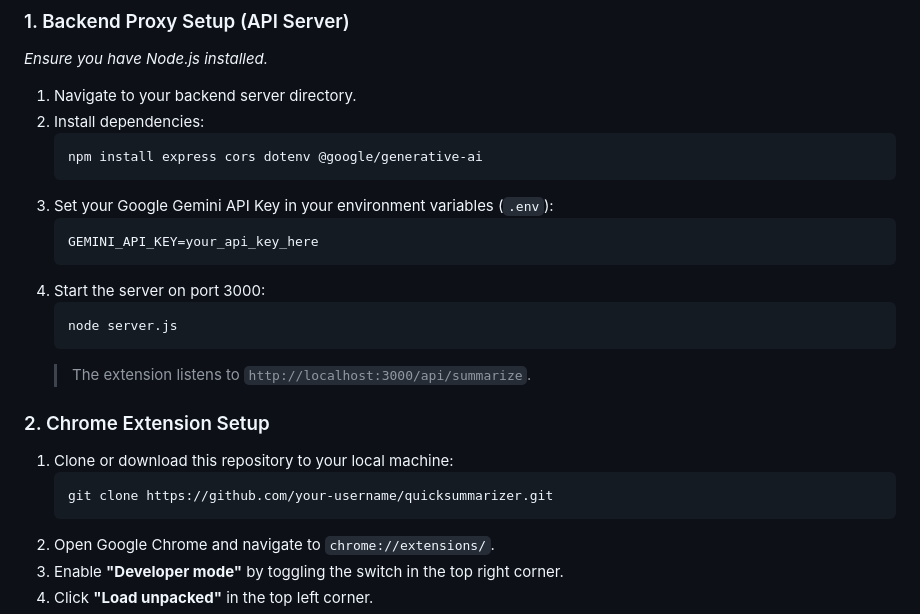
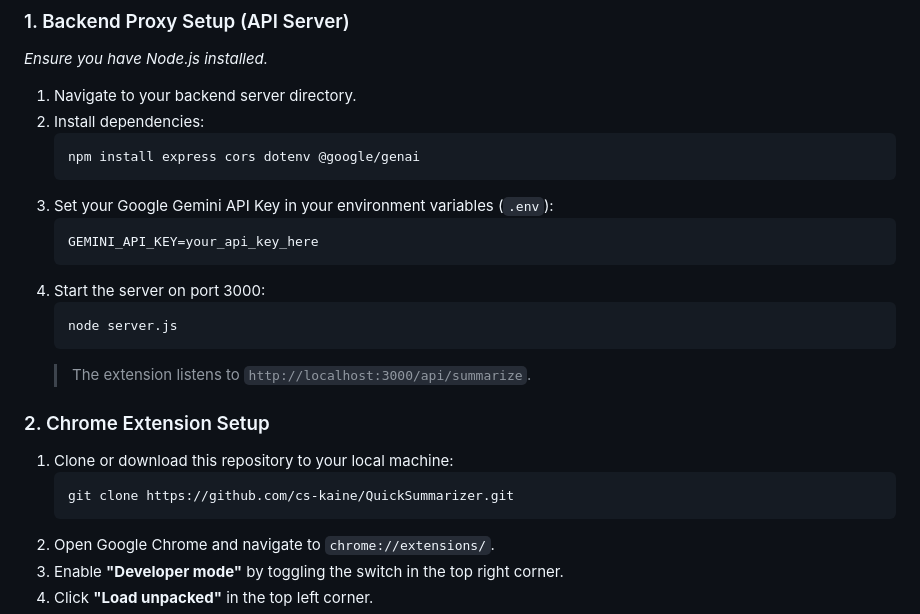
Before and after one commit to cs-kaine/QuickSummarizer, a Markdown page: README.md, the part around the change. GitHub-like rendering.

````diff
--- a/README.md
+++ b/README.md
@@ -40,7 +40,7 @@ Since this extension communicates with a local backend proxy (to securely hold t
 1. Navigate to your backend server directory.
 2. Install dependencies:
    ```bash
-   npm install express cors dotenv @google/generative-ai
+   npm install express cors dotenv @google/genai
    ```
 3. Set your Google Gemini API Key in your environment variables (`.env`):
    ```env
@@ -56,7 +56,7 @@ Since this extension communicates with a local backend proxy (to securely hold t
 
 1. Clone or download this repository to your local machine:
    ```bash
-   git clone https://github.com/your-username/quicksummarizer.git
+   git clone https://github.com/cs-kaine/QuickSummarizer.git
    ```
 2. Open Google Chrome and navigate to `chrome://extensions/`.
 3. Enable **"Developer mode"** by toggling the switch in the top right corner.
````
